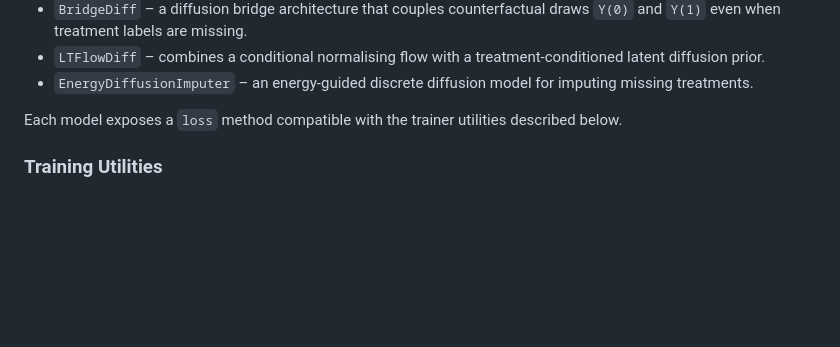
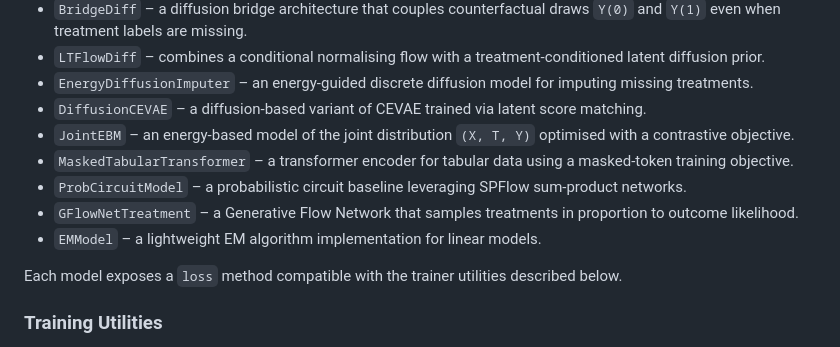
Before and after one commit to mattsq/XTYLearner, a Markdown page: README.md, the part around the change. Drawn GitHub-style; blank space fills up the shorter version.

Commit message:
docs: extend model descriptions

```diff
--- a/README.md
+++ b/README.md
@@ -87,6 +87,17 @@ XTYLearner includes a small collection of reference architectures:
   treatment-conditioned latent diffusion prior.
 - ``EnergyDiffusionImputer`` – an energy-guided discrete diffusion model
   for imputing missing treatments.
+- ``DiffusionCEVAE`` – a diffusion-based variant of CEVAE trained via latent
+  score matching.
+- ``JointEBM`` – an energy-based model of the joint distribution ``(X, T, Y)``
+  optimised with a contrastive objective.
+- ``MaskedTabularTransformer`` – a transformer encoder for tabular data using a
+  masked-token training objective.
+- ``ProbCircuitModel`` – a probabilistic circuit baseline leveraging SPFlow
+  sum-product networks.
+- ``GFlowNetTreatment`` – a Generative Flow Network that samples treatments in
+  proportion to outcome likelihood.
+- ``EMModel`` – a lightweight EM algorithm implementation for linear models.
 
 Each model exposes a ``loss`` method compatible with the trainer utilities
 described below.
```
